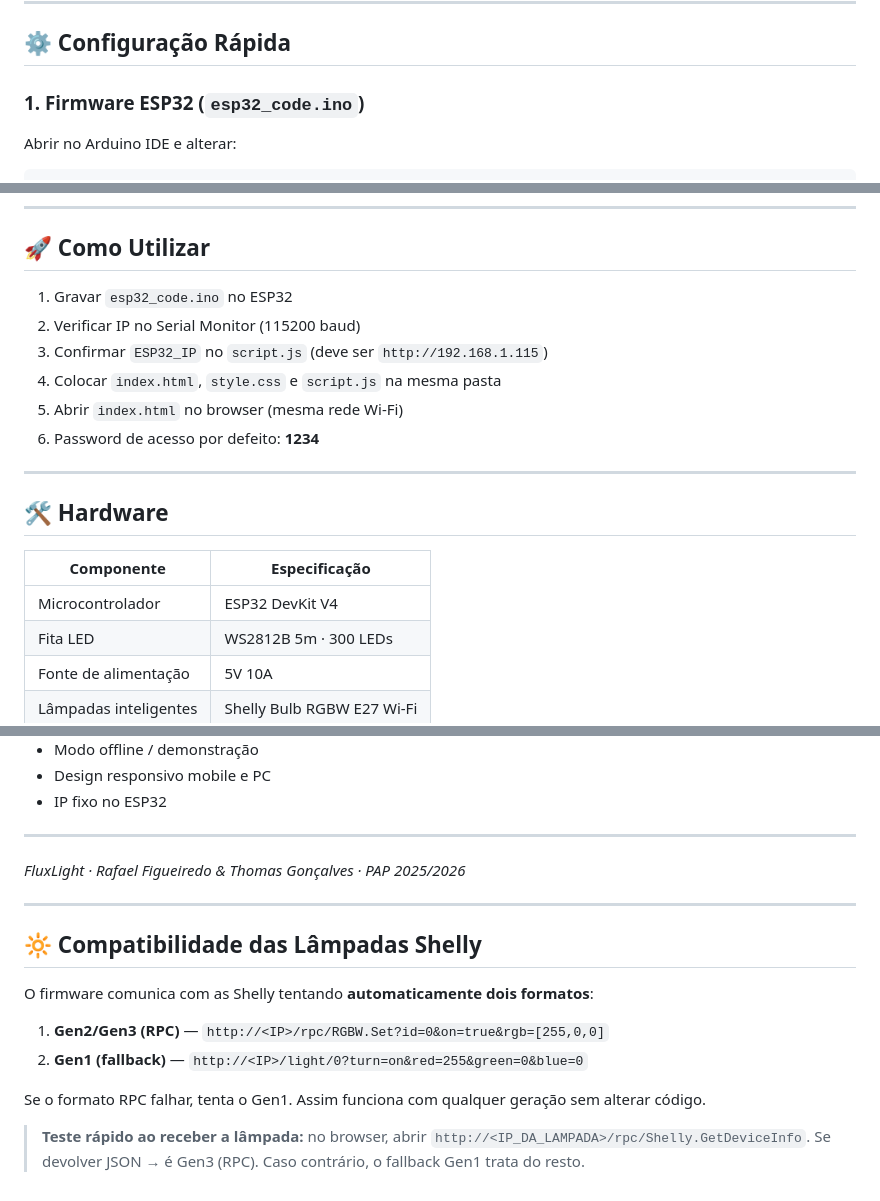
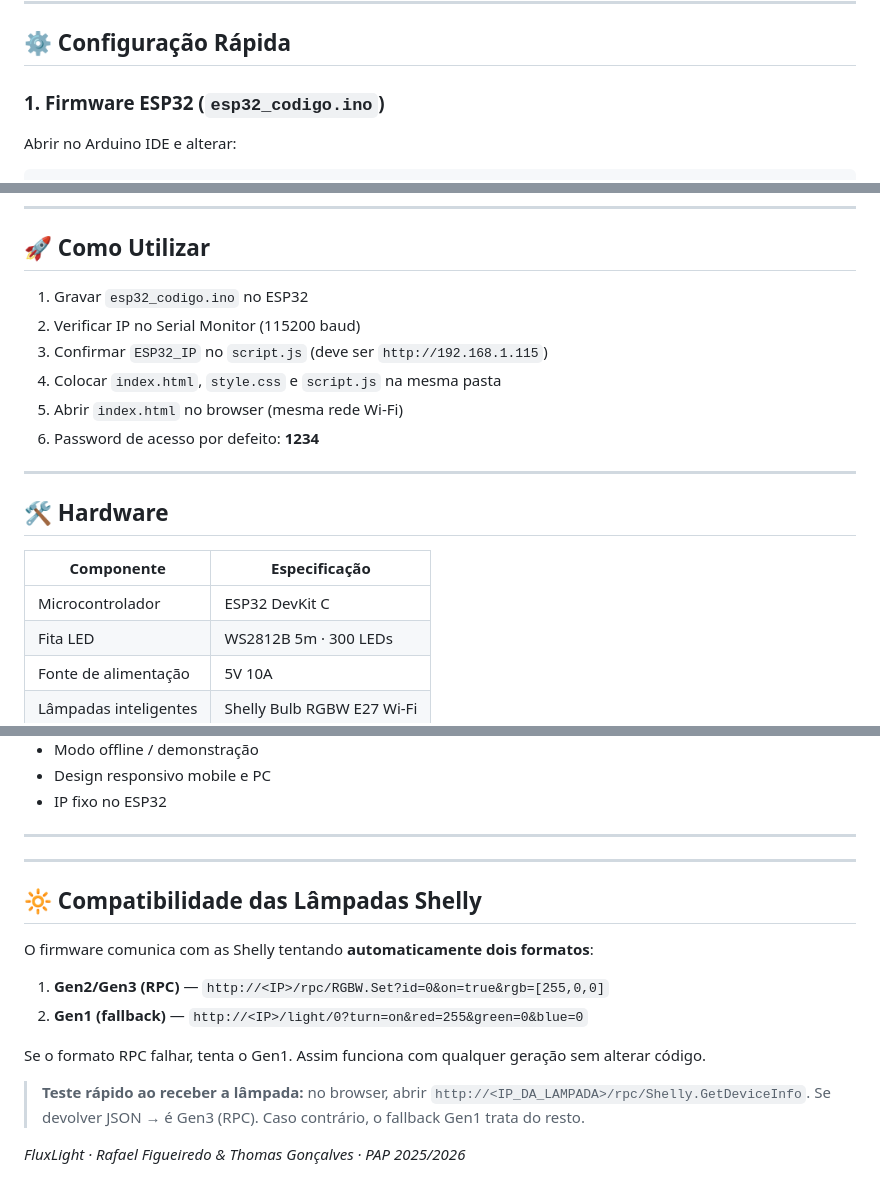
Before and after one commit to PAP20261/Flux_Light, a Markdown page: README.md, 3 parts joined by grey strips. Drawn GitHub-style.

```diff
--- a/README.md
+++ b/README.md
@@ -18,7 +18,7 @@ FluxLight/
 
 ## ⚙️ Configuração Rápida
 
-### 1. Firmware ESP32 (`esp32_code.ino`)
+### 1. Firmware ESP32 (`esp32_codigo.ino`)
 
 Abrir no Arduino IDE e alterar:
 
@@ -122,7 +122,7 @@ const SHELLY_IPS = [
 
 ## 🚀 Como Utilizar
 
-1. Gravar `esp32_code.ino` no ESP32
+1. Gravar `esp32_codigo.ino` no ESP32
 2. Verificar IP no Serial Monitor (115200 baud)
 3. Confirmar `ESP32_IP` no `script.js` (deve ser `http://192.168.1.115`)
 4. Colocar `index.html`, `style.css` e `script.js` na mesma pasta
@@ -135,7 +135,7 @@ const SHELLY_IPS = [
 
 | Componente | Especificação |
 |-----------|--------------|
-| Microcontrolador | ESP32 DevKit V4 |
+| Microcontrolador | ESP32 DevKit C |
 | Fita LED | WS2812B 5m · 300 LEDs |
 | Fonte de alimentação | 5V 10A |
 | Lâmpadas inteligentes | Shelly Bulb RGBW E27 Wi-Fi |
@@ -159,8 +159,6 @@ const SHELLY_IPS = [
 
 ---
 
-*FluxLight · Rafael Figueiredo & Thomas Gonçalves · PAP 2025/2026*
-
 
 ---
 
@@ -176,3 +174,6 @@ Se o formato RPC falhar, tenta o Gen1. Assim funciona com qualquer geração sem
 > **Teste rápido ao receber a lâmpada:** no browser, abrir
 > `http://<IP_DA_LAMPADA>/rpc/Shelly.GetDeviceInfo`.
 > Se devolver JSON → é Gen3 (RPC). Caso contrário, o fallback Gen1 trata do resto.
+
+
+*FluxLight · Rafael Figueiredo & Thomas Gonçalves · PAP 2025/2026*
```
